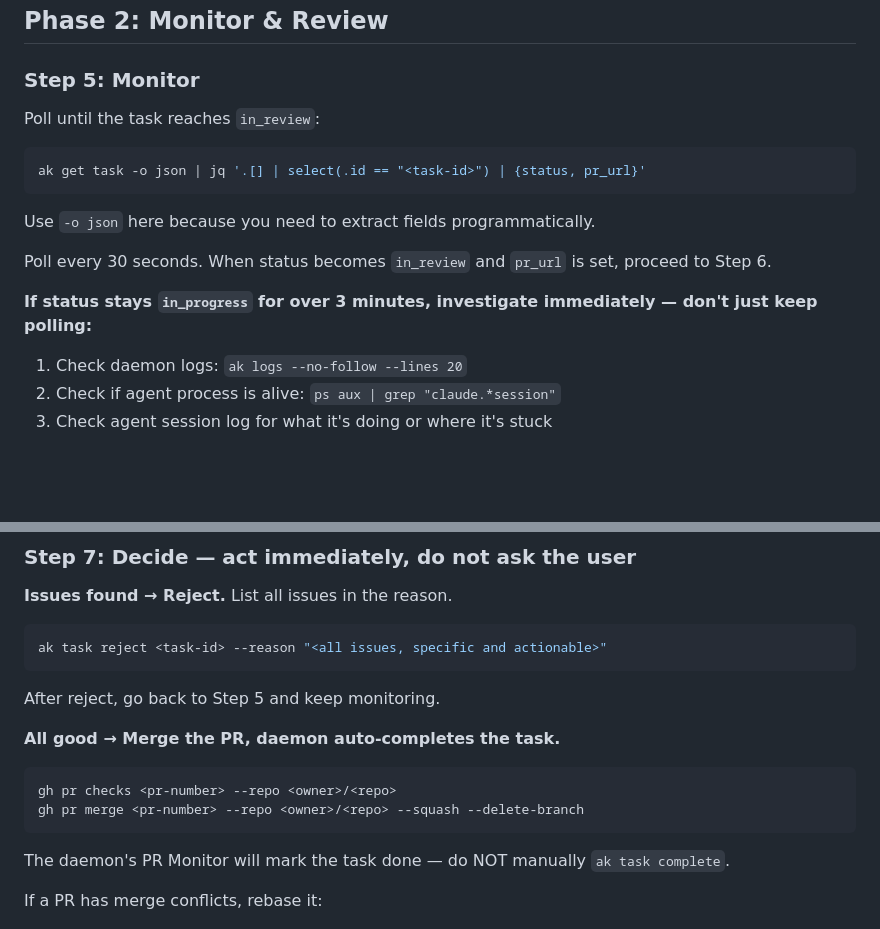
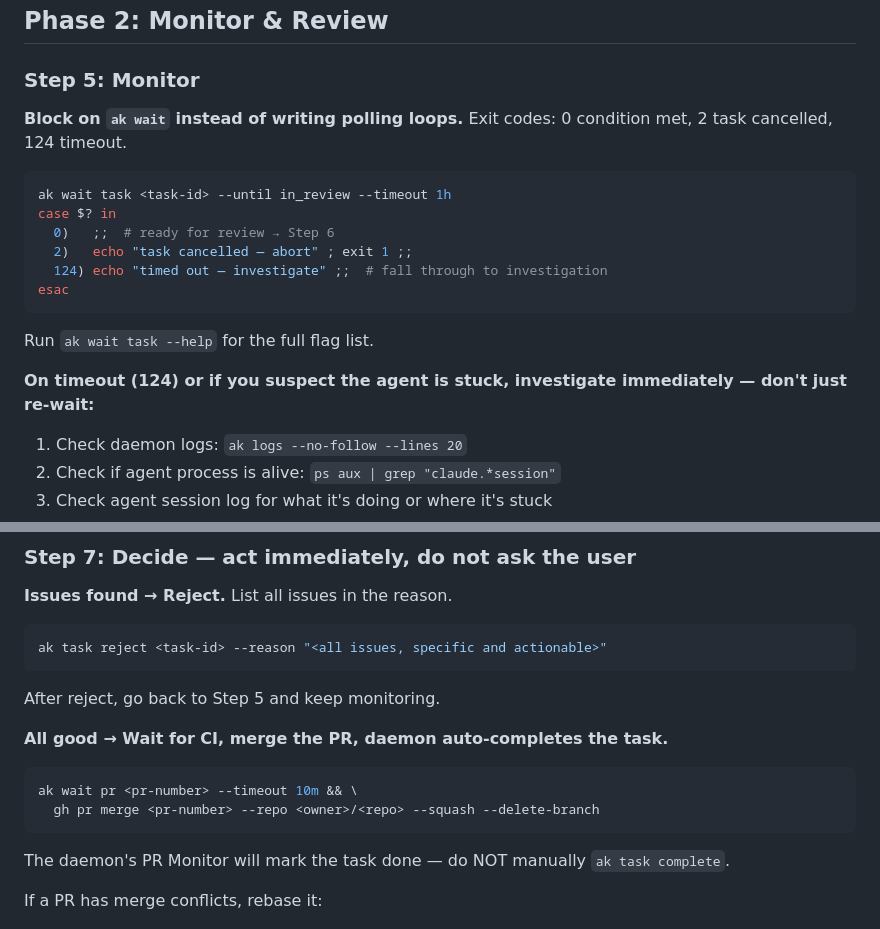
Before and after one commit to bonaysoft/agent-kanban, a Markdown page: skills/ak-task/SKILL.md, 2 parts joined by grey strips. GitHub-like rendering; blank space fills up the shorter version.

````diff
--- a/skills/ak-task/SKILL.md
+++ b/skills/ak-task/SKILL.md
@@ -74,16 +74,20 @@ Report to user: task ID, title, assigned agent.
 
 ### Step 5: Monitor
 
-Poll until the task reaches `in_review`:
+**Block on `ak wait` instead of writing polling loops.** Exit codes: 0 condition met, 2 task cancelled, 124 timeout.
+
 ```bash
-ak get task -o json | jq '.[] | select(.id == "<task-id>") | {status, pr_url}'
+ak wait task <task-id> --until in_review --timeout 1h
+case $? in
+  0)   ;;  # ready for review → Step 6
+  2)   echo "task cancelled — abort" ; exit 1 ;;
+  124) echo "timed out — investigate" ;;  # fall through to investigation
+esac
 ```
 
-Use `-o json` here because you need to extract fields programmatically.
+Run `ak wait task --help` for the full flag list.
 
-Poll every 30 seconds. When status becomes `in_review` and `pr_url` is set, proceed to Step 6.
-
-**If status stays `in_progress` for over 3 minutes, investigate immediately — don't just keep polling:**
+**On timeout (124) or if you suspect the agent is stuck, investigate immediately — don't just re-wait:**
 1. Check daemon logs: `ak logs --no-follow --lines 20`
 2. Check if agent process is alive: `ps aux | grep "claude.*session"`
 3. Check agent session log for what it's doing or where it's stuck
@@ -112,10 +116,10 @@ ak task reject <task-id> --reason "<all issues, specific and actionable>"
 ```
 After reject, go back to Step 5 and keep monitoring.
 
-**All good → Merge the PR, daemon auto-completes the task.**
+**All good → Wait for CI, merge the PR, daemon auto-completes the task.**
 ```bash
-gh pr checks <pr-number> --repo <owner>/<repo>
-gh pr merge <pr-number> --repo <owner>/<repo> --squash --delete-branch
+ak wait pr <pr-number> --timeout 10m && \
+  gh pr merge <pr-number> --repo <owner>/<repo> --squash --delete-branch
 ```
 The daemon's PR Monitor will mark the task done — do NOT manually `ak task complete`.
 
````
Also changed, not shown: skills/agent-kanban/SKILL.md (+0 -42 lines), skills/ak-plan/SKILL.md (+12 -5 lines).
